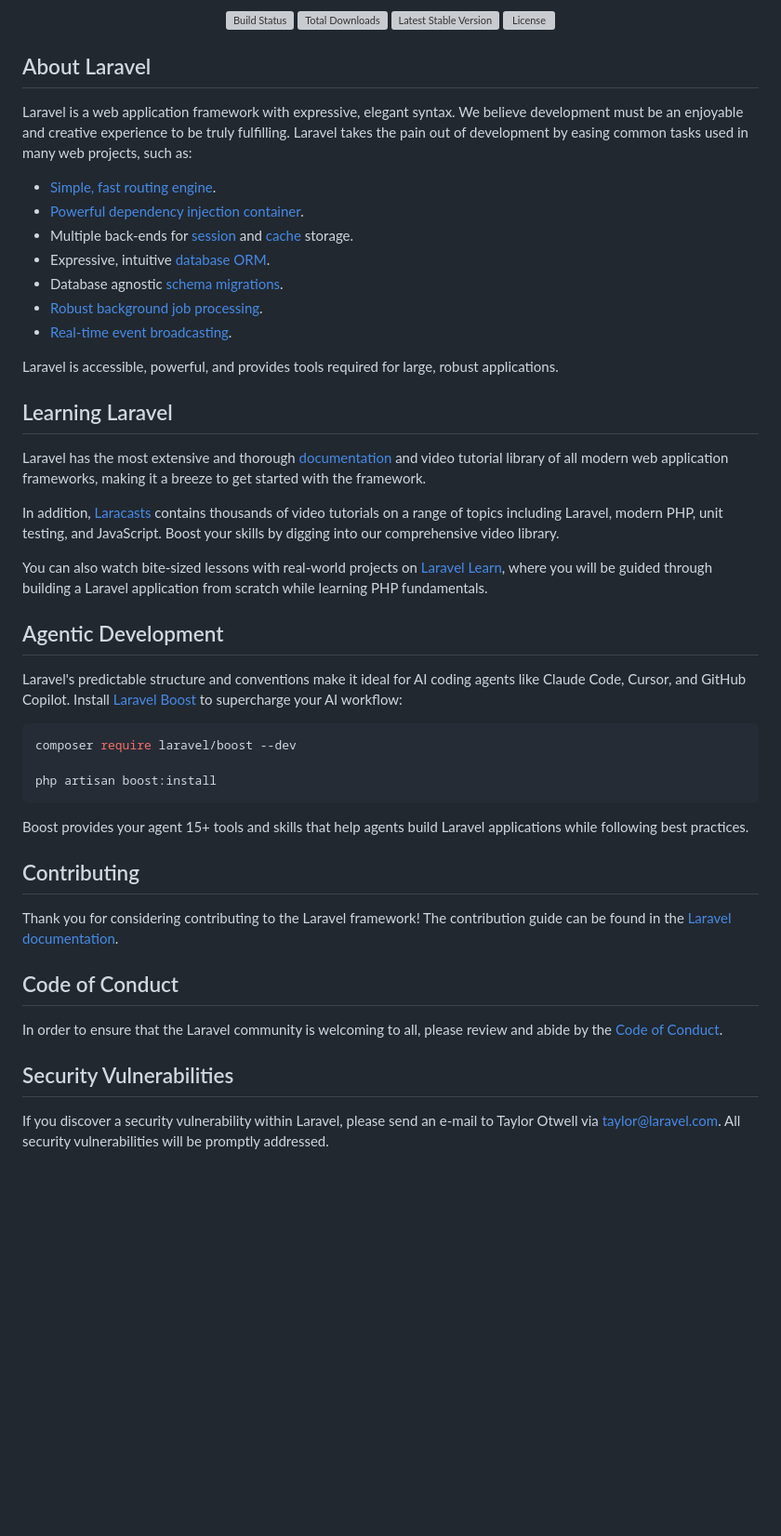
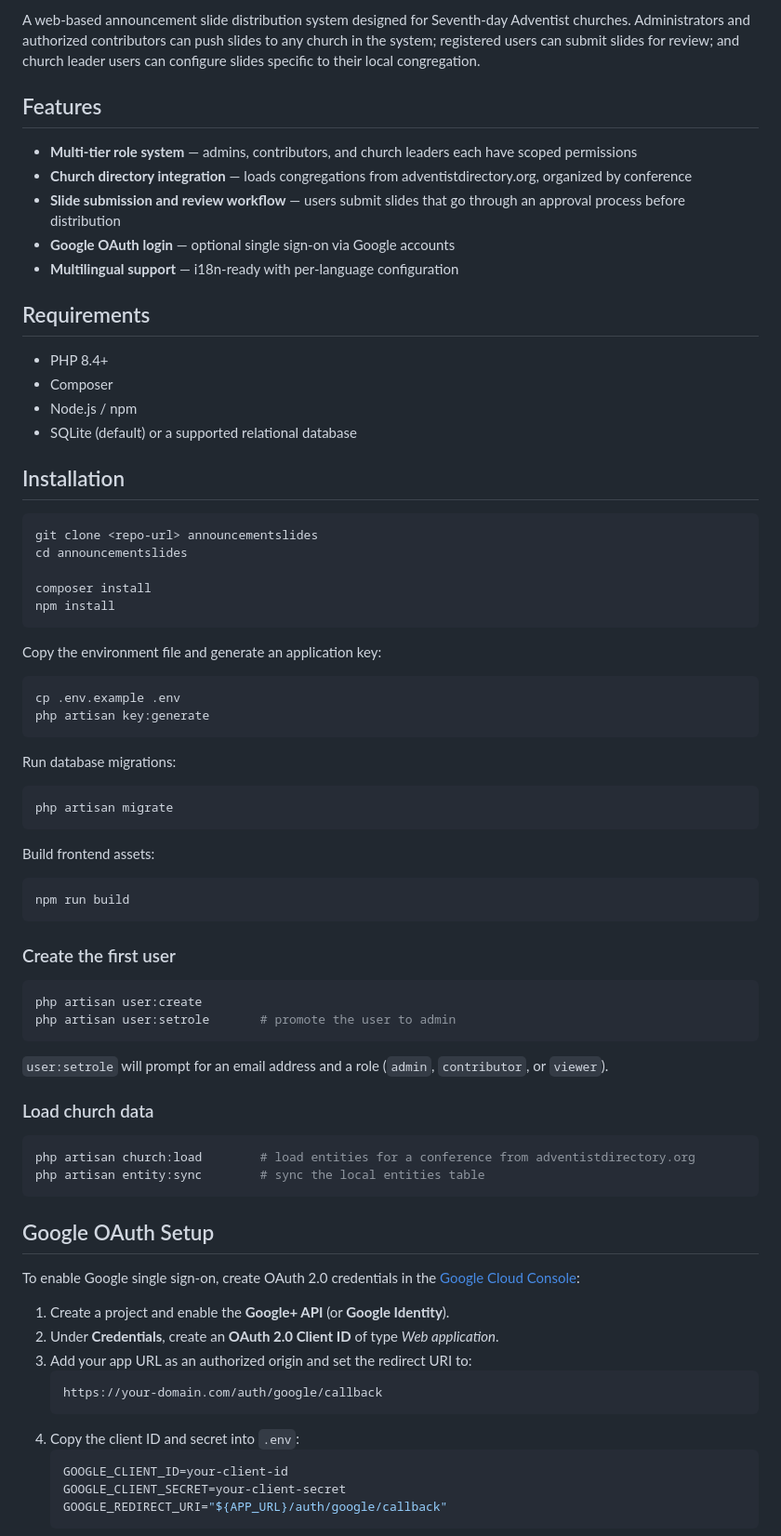
Before and after one commit to fiforms/announcementslides, a Markdown page: README.md, the part around one of its changes. Shown at 93% size. Drawn GitHub-style; blank space fills up the shorter version; grey boxes are pictures that could not be loaded.

Commit message:
Added README.md and license

````diff
--- a/README.md
+++ b/README.md
@@ -2,53 +2,80 @@
 
-<p align="center">
-<a href="https://github.com/laravel/framework/actions"><img src="https://github.com/laravel/framework/workflows/tests/badge.svg" alt="Build Status"></a>
-<a href="https://packagist.org/packages/laravel/framework"><img src="https://img.shields.io/packagist/dt/laravel/framework" alt="Total Downloads"></a>
-<a href="https://packagist.org/packages/laravel/framework"><img src="https://img.shields.io/packagist/v/laravel/framework" alt="Latest Stable Version"></a>
-<a href="https://packagist.org/packages/laravel/framework"><img src="https://img.shields.io/packagist/l/laravel/framework" alt="License"></a>
-</p>
+A web-based announcement slide distribution system designed for Seventh-day Adventist churches. Administrators and authorized contributors can push slides to any church in the system; registered users can submit slides for review; and church leader users can configure slides specific to their local congregation.
 
-## About Laravel
+## Features
 
-Laravel is a web application framework with expressive, elegant syntax. We believe development must be an enjoyable and creative experience to be truly fulfilling. Laravel takes the pain out of development by easing common tasks used in many web projects, such as:
+- **Multi-tier role system** — admins, contributors, and church leaders each have scoped permissions
+- **Church directory integration** — loads congregations from adventistdirectory.org, organized by conference
+- **Slide submission and review workflow** — users submit slides that go through an approval process before distribution
+- **Google OAuth login** — optional single sign-on via Google accounts
+- **Multilingual support** — i18n-ready with per-language configuration
 
-- [Simple, fast routing engine](https://laravel.com/docs/routing).
-- [Powerful dependency injection container](https://laravel.com/docs/container).
-- Multiple back-ends for [session](https://laravel.com/docs/session) and [cache](https://laravel.com/docs/cache) storage.
-- Expressive, intuitive [database ORM](https://laravel.com/docs/eloquent).
-- Database agnostic [schema migrations](https://laravel.com/docs/migrations).
-- [Robust background job processing](https://laravel.com/docs/queues).
-- [Real-time event broadcasting](https://laravel.com/docs/broadcasting).
+## Requirements
 
-Laravel is accessible, powerful, and provides tools required for large, robust applications.
+- PHP 8.4+
+- Composer
+- Node.js / npm
+- SQLite (default) or a supported relational database
 
-## Learning Laravel
-
-Laravel has the most extensive and thorough [documentation](https://laravel.com/docs) and video tutorial library of all modern web application frameworks, making it a breeze to get started with the framework.
-
-In addition, [Laracasts](https://laracasts.com) contains thousands of video tutorials on a range of topics including Laravel, modern PHP, unit testing, and JavaScript. Boost your skills by digging into our comprehensive video library.
-
-You can also watch bite-sized lessons with real-world projects on [Laravel Learn](https://laravel.com/learn), where you will be guided through building a Laravel application from scratch while learning PHP fundamentals.
-
-## Agentic Development
-
-Laravel's predictable structure and conventions make it ideal for AI coding agents like Claude Code, Cursor, and GitHub Copilot. Install [Laravel Boost](https://laravel.com/docs/ai) to supercharge your AI workflow:
+## Installation
 
 ```bash
-composer require laravel/boost --dev
+git clone <repo-url> announcementslides
+cd announcementslides
 
-php artisan boost:install
+composer install
+npm install
 ```
 
-Boost provides your agent 15+ tools and skills that help agents build Laravel applications while following best practices.
+Copy the environment file and generate an application key:
 
-## Contributing
+```bash
+cp .env.example .env
+php artisan key:generate
+```
 
-Thank you for considering contributing to the Laravel framework! The contribution guide can be found in the [Laravel documentation](https://laravel.com/docs/contributions).
+Run database migrations:
 
-## Code of Conduct
+```bash
+php artisan migrate
+```
 
-In order to ensure that the Laravel community is welcoming to all, please review and abide by the [Code of Conduct](https://laravel.com/docs/contributions#code-of-conduct).
+Build frontend assets:
 
-## Security Vulnerabilities
+```bash
+npm run build
+```
 
-If you discover a security vulnerability within Laravel, please send an e-mail to Taylor Otwell via [taylor@laravel.com](mailto:taylor@laravel.com). All security vulnerabilities will be promptly addressed.
+### Create the first user
+
+```bash
+php artisan user:create
+php artisan user:setrole       # promote the user to admin
+```
+
+`user:setrole` will prompt for an email address and a role (`admin`, `contributor`, or `viewer`).
+
+### Load church data
+
+```bash
+php artisan church:load        # load entities for a conference from adventistdirectory.org
+php artisan entity:sync        # sync the local entities table
+```
+
+## Google OAuth Setup
+
+To enable Google single sign-on, create OAuth 2.0 credentials in the [Google Cloud Console](https://console.cloud.google.com/):
+
+1. Create a project and enable the **Google+ API** (or **Google Identity**).
+2. Under **Credentials**, create an **OAuth 2.0 Client ID** of type *Web application*.
+3. Add your app URL as an authorized origin and set the redirect URI to:
+   ```
+   https://your-domain.com/auth/google/callback
+   ```
+4. Copy the client ID and secret into `.env`:
+   ```ini
+   GOOGLE_CLIENT_ID=your-client-id
+   GOOGLE_CLIENT_SECRET=your-client-secret
+   GOOGLE_REDIRECT_URI="${APP_URL}/auth/google/callback"
+   ```
+
````
Also changed, not shown: other parts of README.md (+28 -2 lines), LICENSE.md (added, +21 -0 lines).
